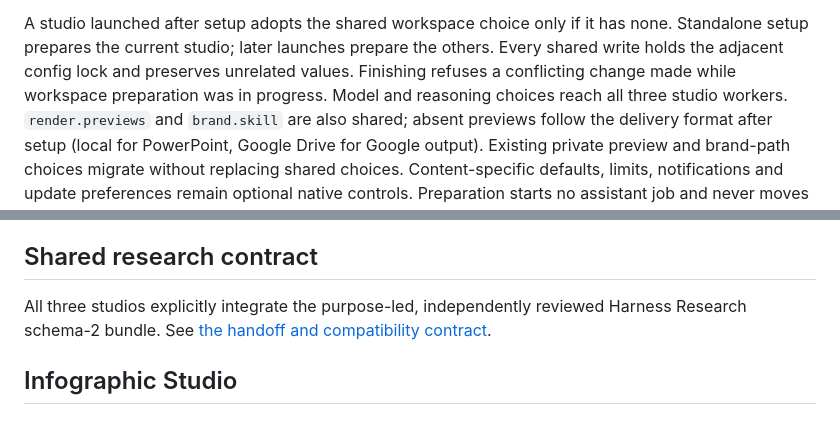
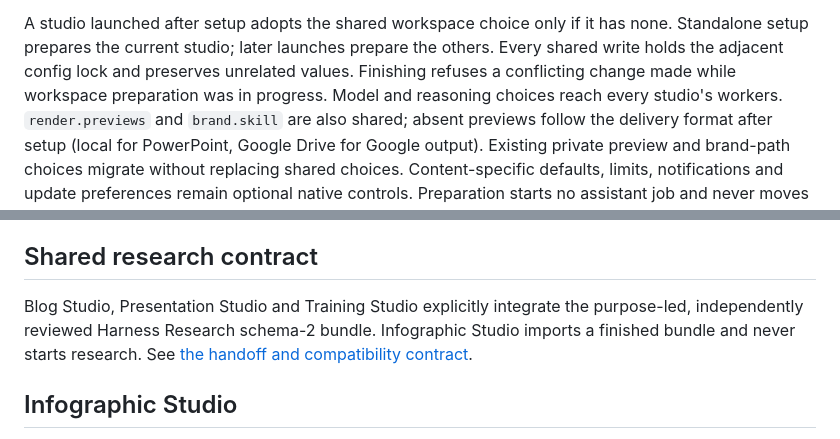
Before and after one commit to dbbaskette/marketing-studio, a Markdown page: docs/architecture.md, 2 parts joined by grey strips. Rendered like a GitHub page.

```diff
--- a/docs/architecture.md
+++ b/docs/architecture.md
@@ -98,7 +98,7 @@ A studio launched after setup adopts the shared workspace choice only if it has
 none. Standalone setup prepares the current studio; later launches prepare the
 others. Every shared write holds the adjacent config lock and preserves unrelated
 values. Finishing refuses a conflicting change made while workspace preparation
-was in progress. Model and reasoning choices reach all three studio workers.
+was in progress. Model and reasoning choices reach every studio's workers.
 `render.previews` and `brand.skill` are also shared; absent previews follow the
 delivery format after setup (local for PowerPoint, Google Drive for Google output).
 Existing private preview and brand-path choices migrate without replacing shared
@@ -213,8 +213,9 @@ Network mode is HTTP on a trusted LAN; see [the access boundary](local-network.m
 
 ## Shared research contract
 
-All three studios explicitly integrate the purpose-led, independently reviewed
-Harness Research schema-2 bundle. See [the handoff and compatibility contract](research-synthesis.md).
+Blog Studio, Presentation Studio and Training Studio explicitly integrate the
+purpose-led, independently reviewed Harness Research schema-2 bundle. Infographic
+Studio imports a finished bundle and never starts research. See [the handoff and compatibility contract](research-synthesis.md).
 
 ## Infographic Studio
 
```
Also changed, not shown: docs/design/golden-gate.md (+4 -4 lines), docs/testing.md (+4 -1 lines).
